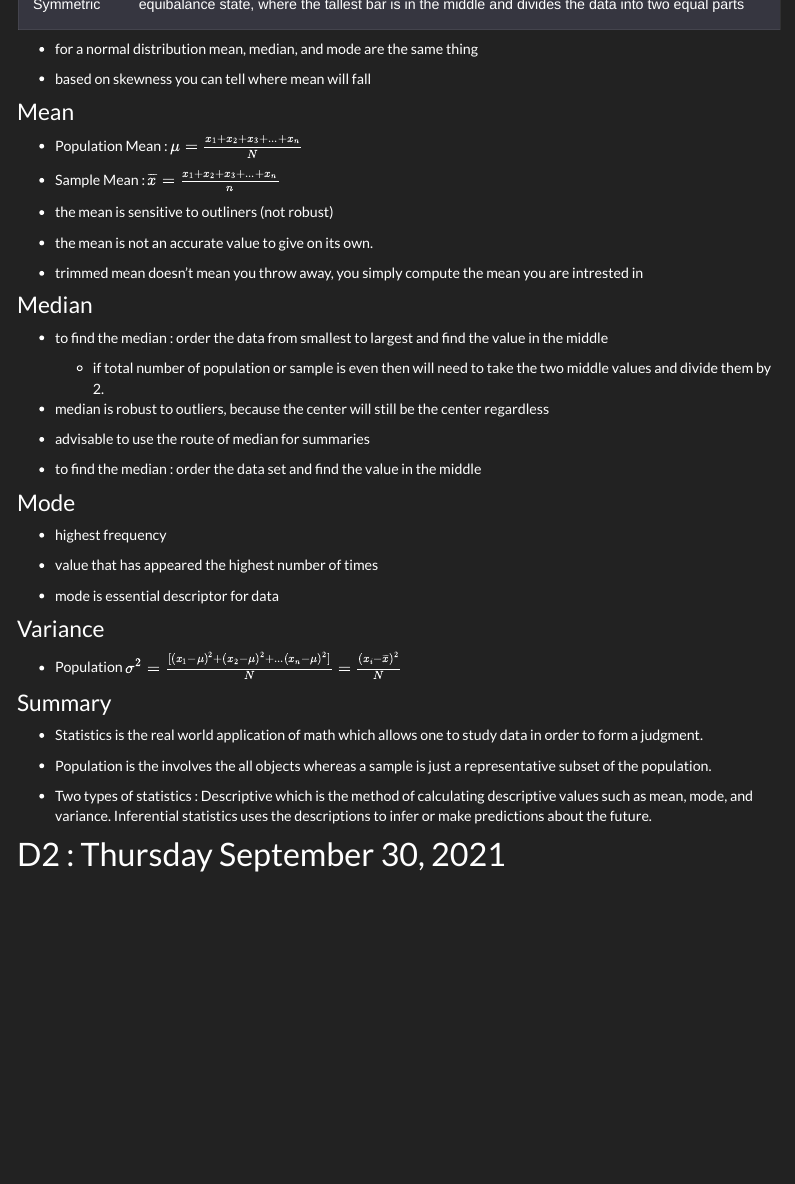
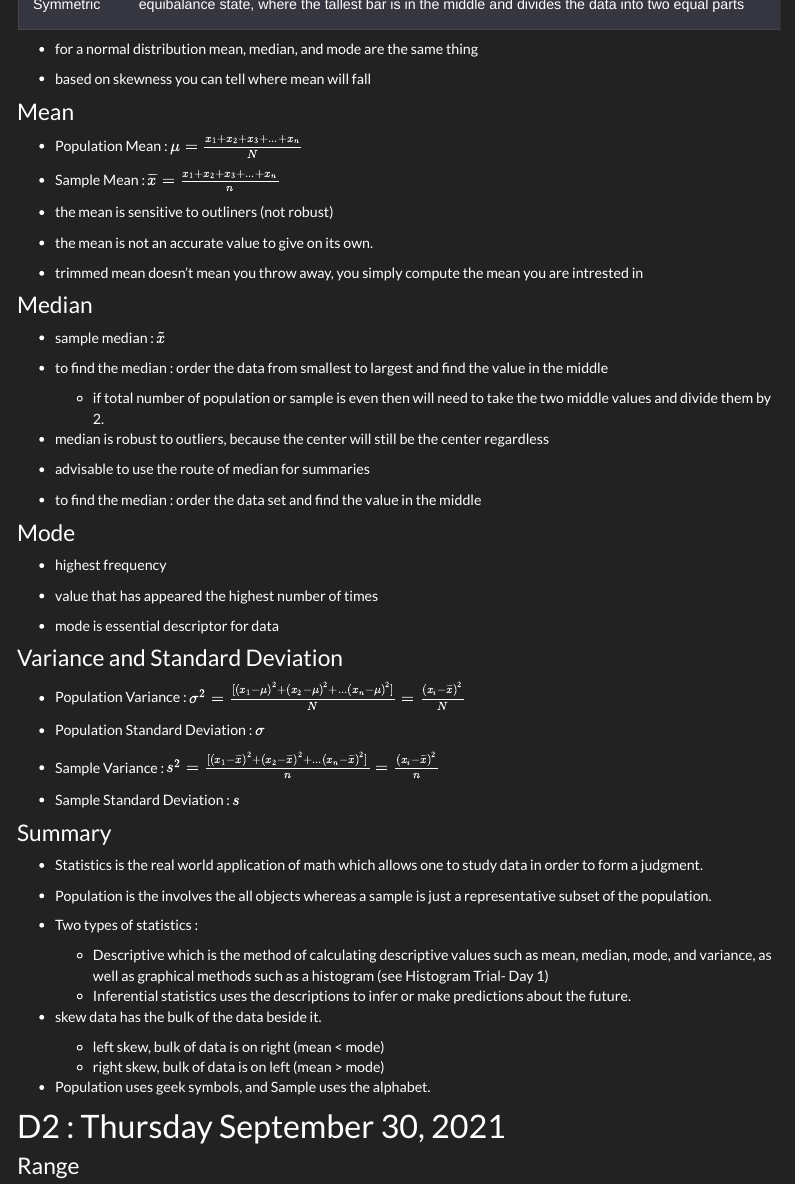
Before and after one commit to rbolt13/stat461, an R Markdown document (index.Rmd): the page in a window 1100 px wide, from 2080 px down. Rendered offline with R 4.5, knitr and Pandoc, with nearby package versions; menus at the side of the page are left out.

Commit message:
update notes

```diff
--- a/index.Rmd
+++ b/index.Rmd
@@ -149,6 +149,8 @@ data.frame(skew,definition) %>% kable() %>%
 
 ### Median
 
+- sample median : $\widetilde{x}$
+
 - to find the median : order the data from smallest to largest and find the value in the middle
 
   - if total number of population or sample is even then will need to take the two middle values and divide them by 2.
@@ -167,9 +169,15 @@ data.frame(skew,definition) %>% kable() %>%
 
 - mode is essential descriptor for data
 
-### Variance
+### Variance and Standard Deviation
 
-- Population $\sigma ^{2}=\frac{[(x_{1}-\mu)^{2}+(x_{2}-\mu)^{2}+...(x_{n}-\mu)^{2}]}{N}=\frac{(x_{i}-\overline{x})^{2}}{N}$
+- Population Variance :  $\sigma ^{2}=\frac{[(x_{1}-\mu)^{2}+(x_{2}-\mu)^{2}+...(x_{n}-\mu)^{2}]}{N}=\frac{(x_{i}-\overline{x})^{2}}{N}$
+
+- Population Standard Deviation : $\sigma$
+
+- Sample Variance : $s^{2}=\frac{[(x_{1}-\overline{x})^{2}+(x_{2}-\overline{x})^{2}+...(x_{n}-\overline{x})^{2}]}{n}=\frac{(x_{i}-\overline{x})^{2}}{n}$
+
+- Sample Standard Deviation : $s$
 
 ### Summary
 
@@ -177,6 +185,16 @@ data.frame(skew,definition) %>% kable() %>%
 
 - Population is the involves the all objects whereas a sample is just a representative subset of the population.
 
-- Two types of statistics : Descriptive which is the method of calculating descriptive values such as mean, mode, and variance. Inferential statistics uses the descriptions to infer or make predictions about the future.
+- Two types of statistics :
+  - Descriptive which is the method of calculating descriptive values such as mean, median, mode, and variance, as well as graphical methods such as a histogram (see Histogram Trial- Day 1)
+  - Inferential statistics uses the descriptions to infer or make predictions about the future.
+
+- skew data has the bulk of the data beside it.
+  - left skew, bulk of data is on right (mean < mode)
+  - right skew, bulk of data is on left (mean > mode)
+
+- Population uses geek symbols, and Sample uses the alphabet.
 
 # D2 : Thursday September 30, 2021
+
+### Range
```
Also changed, not shown: 2 other files.
